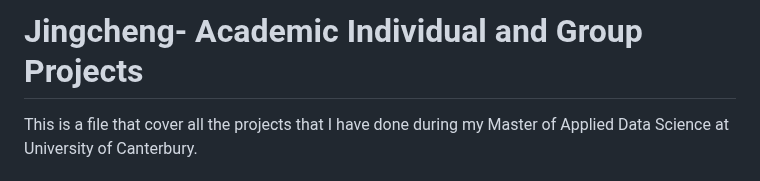
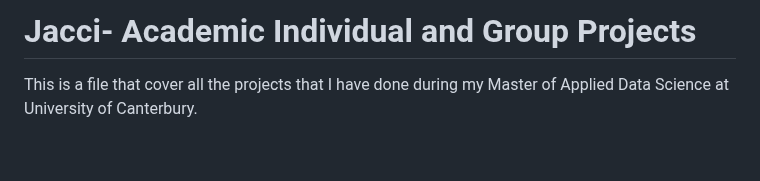
Before and after one commit to jacci25/DS_Portfolio, a Markdown page: README.md, the part around the change. GitHub-like rendering; blank space fills up the shorter version.

```diff
--- a/README.md
+++ b/README.md
@@ -1,4 +1,4 @@
-# Jingcheng- Academic Individual and Group Projects
+# Jacci- Academic Individual and Group Projects
 This is a file that cover all the projects that I have done during my Master of Applied Data Science at University of Canterbury.
 
 ## Individual Project
```
